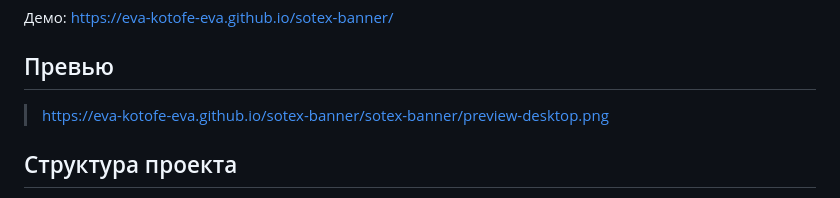
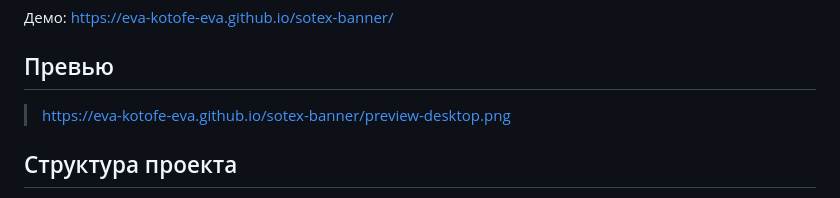
Before and after one commit to Eva-Kotofe-Eva/sotex-banner, a Markdown page: README.md, the part around the change. GitHub-like rendering.

Commit message:
Update README.md
Ошиблась в ссылке

```diff
--- a/README.md
+++ b/README.md
@@ -7,7 +7,7 @@
 
 ## Превью
 
-> https://eva-kotofe-eva.github.io/sotex-banner/sotex-banner/preview-desktop.png
+> https://eva-kotofe-eva.github.io/sotex-banner/preview-desktop.png
 
 ## Структура проекта
 
```
